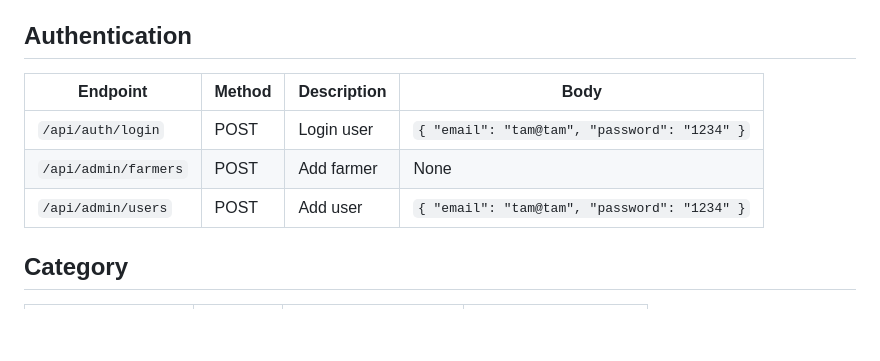
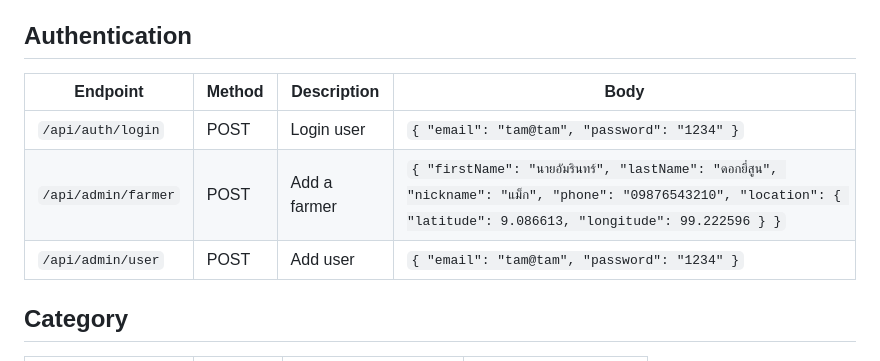
Before and after one commit to Crazymax007/vegetable-production-api, a Markdown page: README.md, the part around the change. Drawn GitHub-style; blank space fills up the shorter version.

```diff
--- a/README.md
+++ b/README.md
@@ -4,11 +4,11 @@
 
 ## Authentication
 
-| Endpoint             | Method | Description       | Body                                         |
-| -------------------- | ------ | ----------------- | -------------------------------------------- |
-| `/api/auth/login`    | POST   | Login user        | `{ "email": "tam@tam", "password": "1234" }` |
-| `/api/admin/farmers` | POST   | Add farmer        | None                                         |
-| `/api/admin/users`   | POST   | Add user          | `{ "email": "tam@tam", "password": "1234" }` |
+| Endpoint            | Method | Description  | Body                                                                                                                                                                 |
+| ------------------- | ------ | ------------ | -------------------------------------------------------------------------------------------------------------------------------------------------------------------- |
+| `/api/auth/login`   | POST   | Login user   | `{ "email": "tam@tam", "password": "1234" }`                                                                                                                         |
+| `/api/admin/farmer` | POST   | Add a farmer | `{ "firstName": "นายอัมรินทร์", "lastName": "ดอกยี่สูน", "nickname": "แม็ก", "phone": "09876543210", "location": { "latitude": 9.086613, "longitude": 99.222596 } }` |
+| `/api/admin/user`   | POST   | Add user     | `{ "email": "tam@tam", "password": "1234" }`                                                                                                                         |
 
 ## Category
 
```
